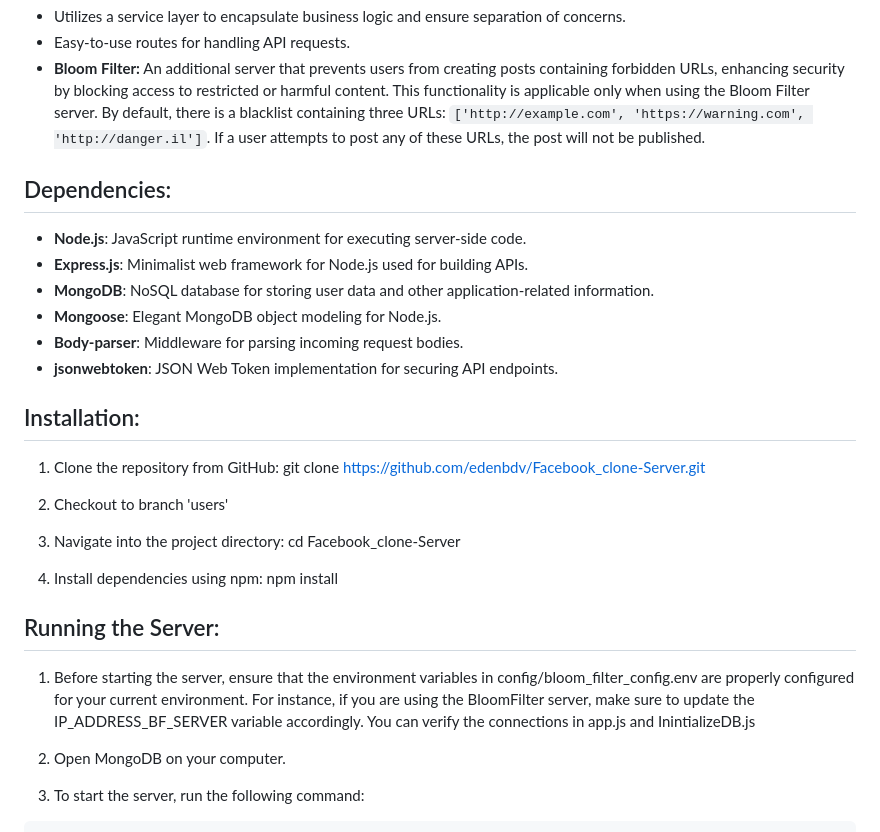
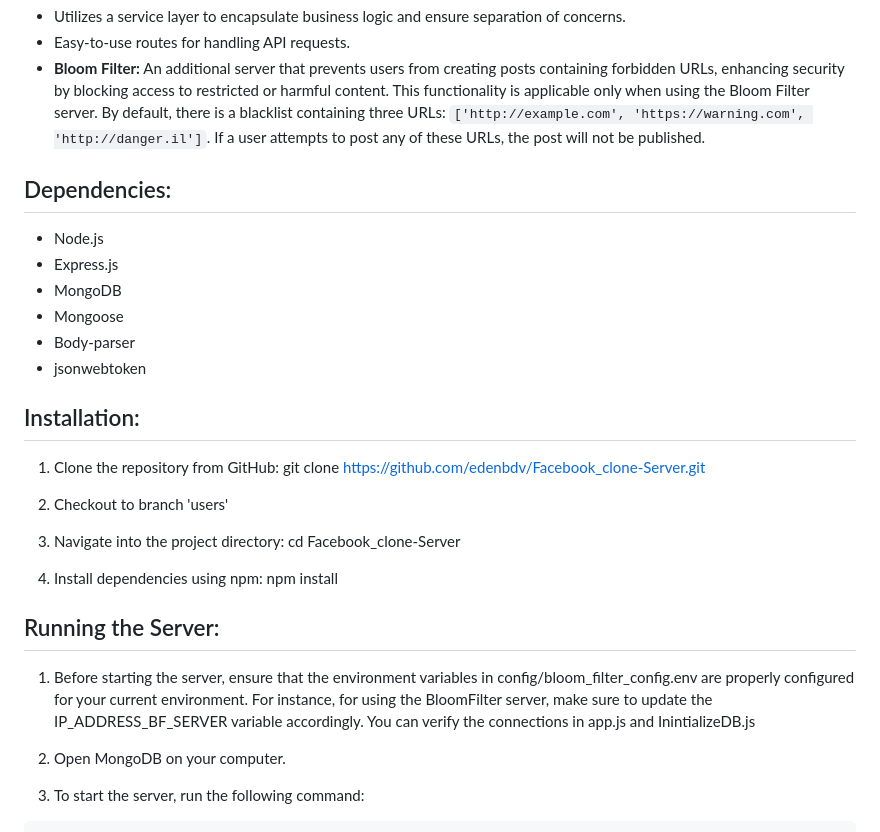
Before and after one commit to edenbdv/Facebook_clone-Server, a Markdown page: README.md, the part around one of its changes. Rendered like a GitHub page.

```diff
--- a/README.md
+++ b/README.md
@@ -33,15 +93,14 @@ Foo Bar is a mock server designed to mimic the functionalities of Facebook. It p
 - Easy-to-use routes for handling API requests.
 - **Bloom Filter:** An additional server that prevents users from creating posts containing forbidden URLs, enhancing security by blocking access to restricted or harmful content. This functionality is applicable only when using the Bloom Filter server. By default, there is a blacklist containing three URLs: `['http://example.com', 'https://warning.com', 'http://danger.il']`. If a user attempts to post any of these URLs, the post will not be published.
 
-
 ## Dependencies:
 
-- **Node.js**: JavaScript runtime environment for executing server-side code.
-- **Express.js**: Minimalist web framework for Node.js used for building APIs.
-- **MongoDB**: NoSQL database for storing user data and other application-related information.
-- **Mongoose**: Elegant MongoDB object modeling for Node.js.
-- **Body-parser**: Middleware for parsing incoming request bodies.
-- **jsonwebtoken**: JSON Web Token implementation for securing API endpoints.
+- Node.js
+- Express.js
+- MongoDB
+- Mongoose
+- Body-parser
+- jsonwebtoken
 
 ## Installation:
 
@@ -61,7 +120,7 @@ Foo Bar is a mock server designed to mimic the functionalities of Facebook. It p
 
 ## Running the Server:
 
-1. Before starting the server, ensure that the environment variables in config/bloom_filter_config.env are properly configured for your current environment. For instance, if you are using the BloomFilter server, make sure to update the IP_ADDRESS_BF_SERVER variable accordingly.
+1. Before starting the server, ensure that the environment variables in config/bloom_filter_config.env are properly configured for your current environment. For instance, for using the BloomFilter server, make sure to update the IP_ADDRESS_BF_SERVER variable accordingly.
 You can verify the connections in app.js and InintializeDB.js
 
 2. Open MongoDB on your computer.
```
Also changed, not shown: other parts of README.md (+70 -10 lines).
